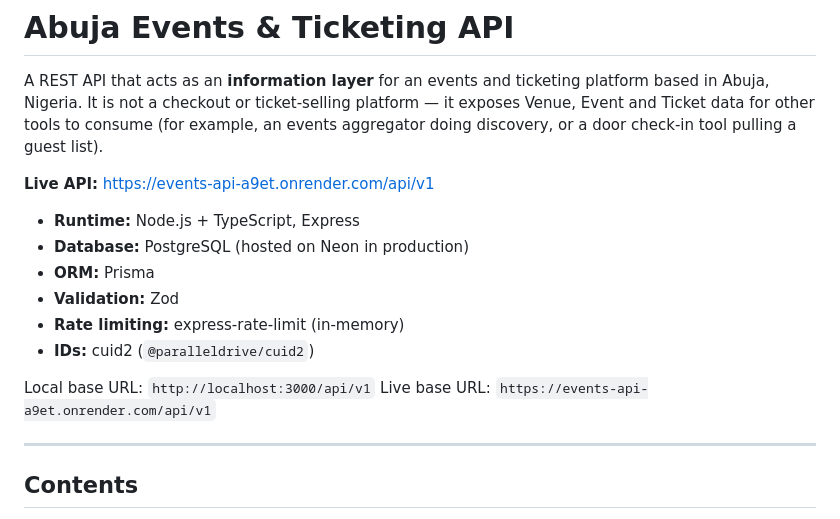
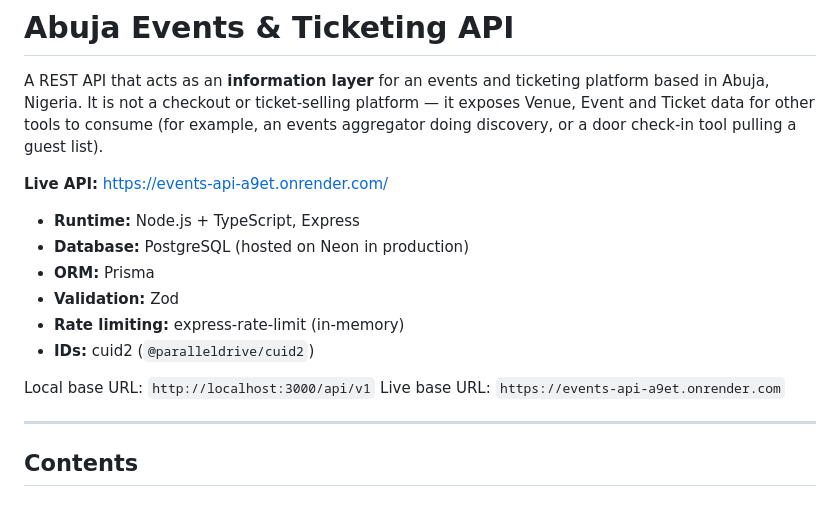
Before and after one commit to Ardentsoma/Events-API, a Markdown page: README.md, the part around the change. Rendered like a GitHub page.

Commit message:
Fix live URL in README header

```diff
--- a/README.md
+++ b/README.md
@@ -6,7 +6,7 @@ platform — it exposes Venue, Event and Ticket data for other tools to consume
 (for example, an events aggregator doing discovery, or a door check-in tool
 pulling a guest list).
 
-**Live API:** https://events-api-a9et.onrender.com/api/v1
+**Live API:** https://events-api-a9et.onrender.com/
 
 - **Runtime:** Node.js + TypeScript, Express
 - **Database:** PostgreSQL (hosted on Neon in production)
@@ -16,7 +16,7 @@ pulling a guest list).
 - **IDs:** cuid2 (`@paralleldrive/cuid2`)
 
 Local base URL: `http://localhost:3000/api/v1`
-Live base URL: `https://events-api-a9et.onrender.com/api/v1`
+Live base URL: `https://events-api-a9et.onrender.com`
 
 ---
 
```
